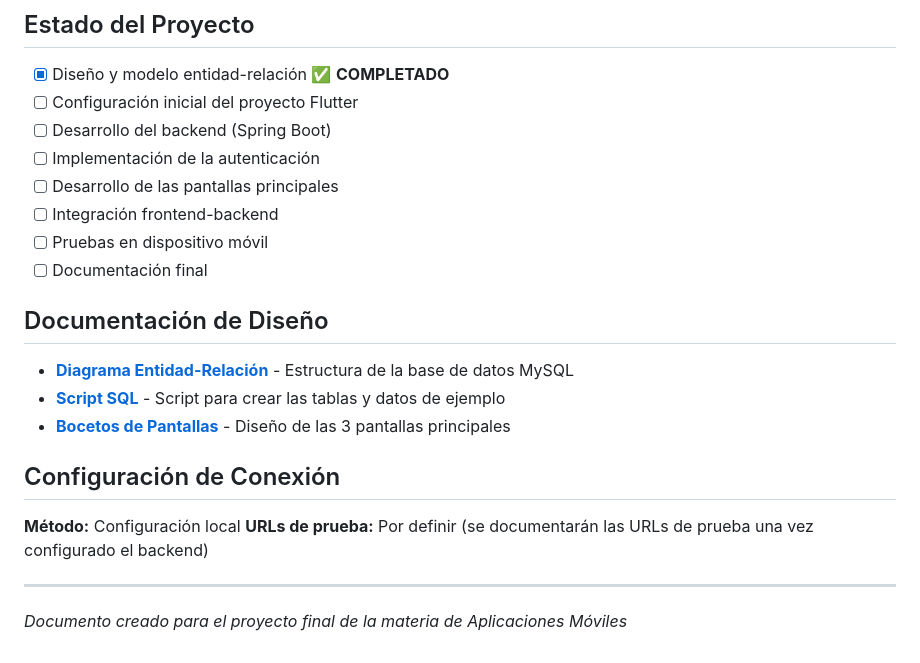
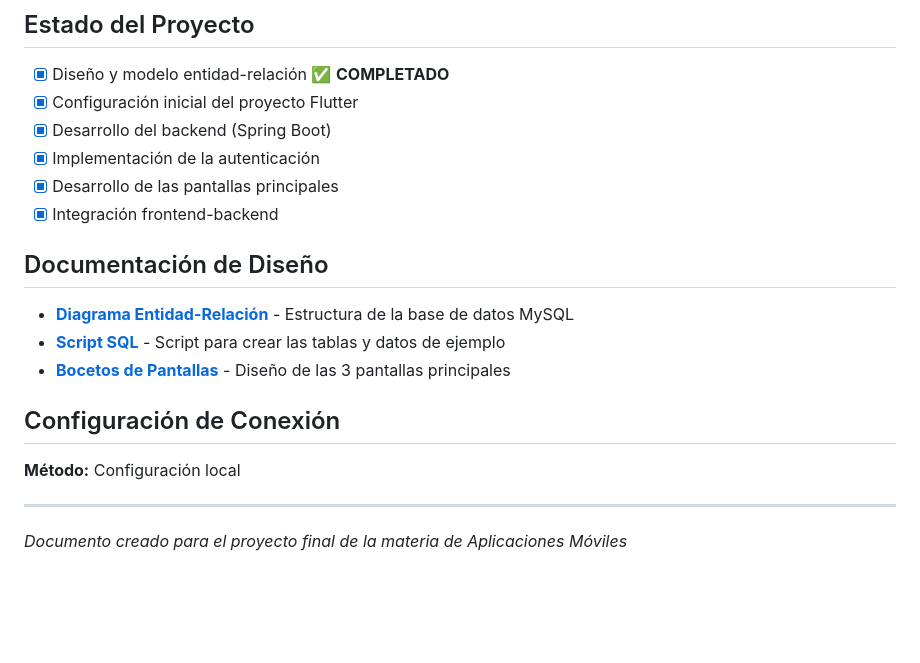
Before and after one commit to AlejandroLealG/app_movil_gestor_tareas, a Markdown page: README.md, the part around the change. GitHub-like rendering; blank space fills up the shorter version.

Commit message:
Update project status in README
Updated project status to reflect completed tasks.

```diff
--- a/README.md
+++ b/README.md
@@ -137,13 +137,11 @@ DELETE /api/items/{id}
 ## Estado del Proyecto
 
 - [x] Diseño y modelo entidad-relación ✅ **COMPLETADO**
-- [ ] Configuración inicial del proyecto Flutter
-- [ ] Desarrollo del backend (Spring Boot)
-- [ ] Implementación de la autenticación
-- [ ] Desarrollo de las pantallas principales
-- [ ] Integración frontend-backend
-- [ ] Pruebas en dispositivo móvil
-- [ ] Documentación final
+- [x] Configuración inicial del proyecto Flutter
+- [x] Desarrollo del backend (Spring Boot)
+- [x] Implementación de la autenticación
+- [x] Desarrollo de las pantallas principales
+- [x] Integración frontend-backend
 
 ## Documentación de Diseño
 
@@ -154,7 +152,6 @@ DELETE /api/items/{id}
 ## Configuración de Conexión
 
 **Método:** Configuración local
-**URLs de prueba:** Por definir (se documentarán las URLs de prueba una vez configurado el backend)
 
 ---
 
```
